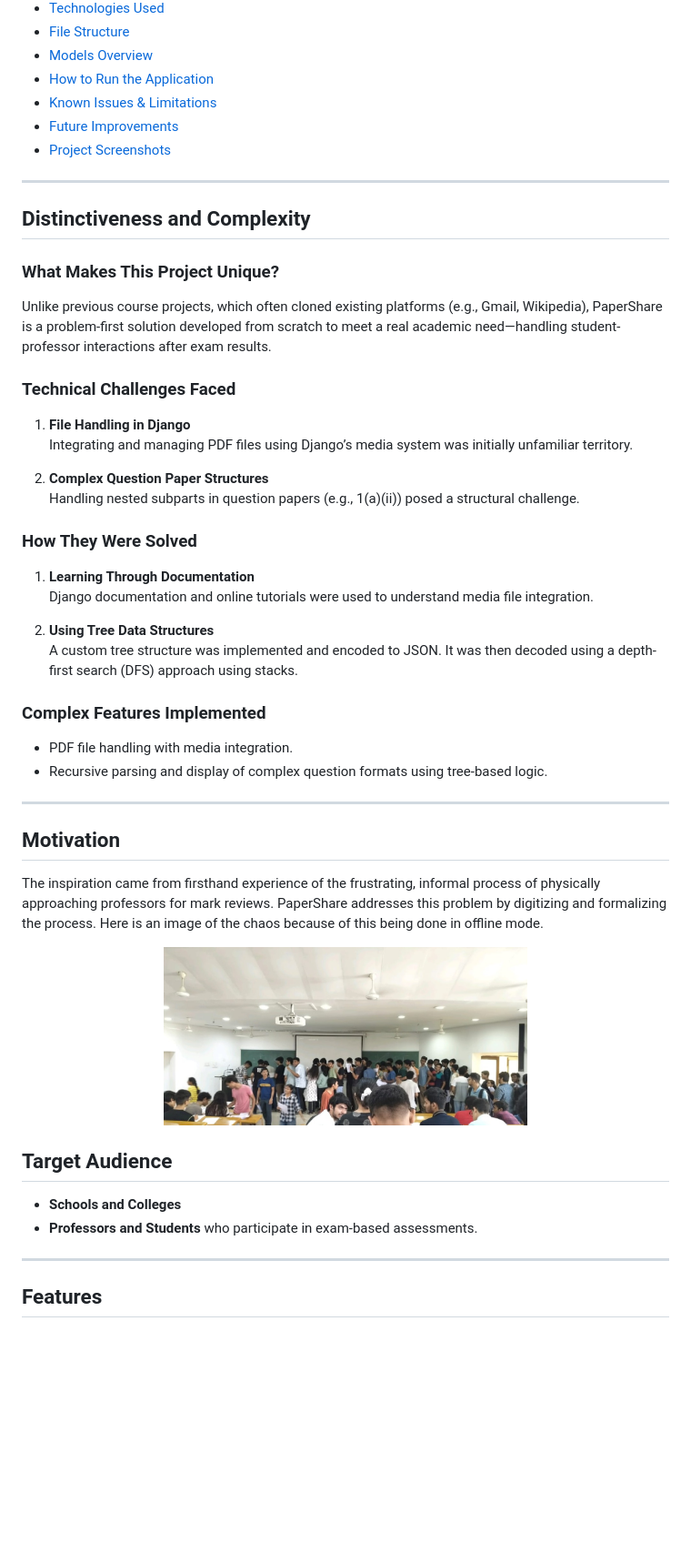
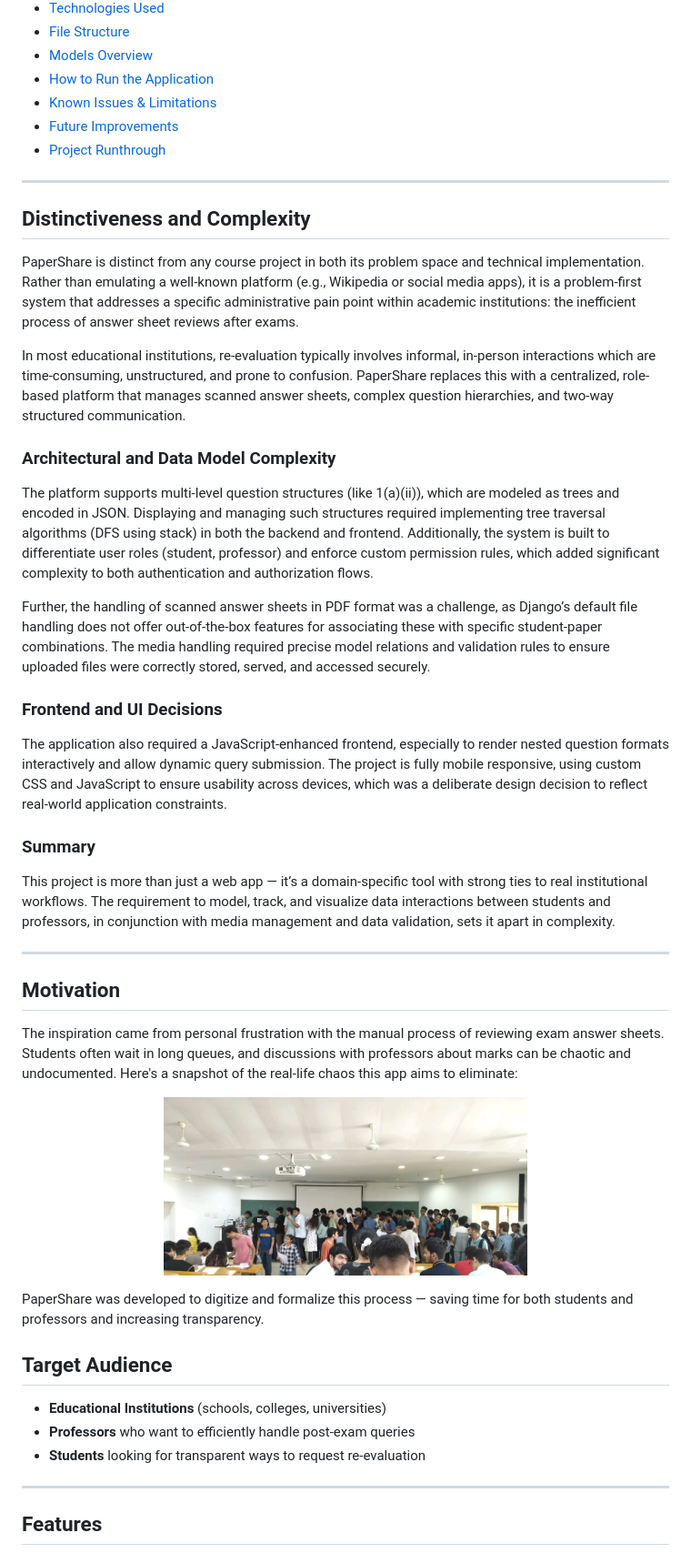
Before and after one commit to saxenatanishq/PaperShare, a Markdown page: README.md, the part around one of its changes. Shown at 91% size. GitHub-like rendering; blank space fills up the shorter version.

```diff
--- a/README.md
+++ b/README.md
@@ -16,50 +30,44 @@
 - [How to Run the Application](#how-to-run-the-application)
 - [Known Issues & Limitations](#known-issues--limitations)
 - [Future Improvements](#future-improvements)
-- [Project Screenshots](#project-screenshots)
+- [Project Runthrough](#project-runthrough)
 
 ---
 
 ## Distinctiveness and Complexity
 
-### What Makes This Project Unique?
+PaperShare is distinct from any course project in both its problem space and technical implementation. Rather than emulating a well-known platform (e.g., Wikipedia or social media apps), it is a problem-first system that addresses a specific administrative pain point within academic institutions: the inefficient process of answer sheet reviews after exams.
 
-Unlike previous course projects, which often cloned existing platforms (e.g., Gmail, Wikipedia), PaperShare is a problem-first solution developed from scratch to meet a real academic need—handling student-professor interactions after exam results.
+In most educational institutions, re-evaluation typically involves informal, in-person interactions which are time-consuming, unstructured, and prone to confusion. PaperShare replaces this with a centralized, role-based platform that manages scanned answer sheets, complex question hierarchies, and two-way structured communication.
 
-### Technical Challenges Faced
+### Architectural and Data Model Complexity
 
-1. **File Handling in Django**
-   Integrating and managing PDF files using Django’s media system was initially unfamiliar territory.
+The platform supports multi-level question structures (like 1(a)(ii)), which are modeled as trees and encoded in JSON. Displaying and managing such structures required implementing tree traversal algorithms (DFS using stack) in both the backend and frontend. Additionally, the system is built to differentiate user roles (student, professor) and enforce custom permission rules, which added significant complexity to both authentication and authorization flows.
 
-2. **Complex Question Paper Structures**
-   Handling nested subparts in question papers (e.g., 1(a)(ii)) posed a structural challenge.
+Further, the handling of scanned answer sheets in PDF format was a challenge, as Django’s default file handling does not offer out-of-the-box features for associating these with specific student-paper combinations. The media handling required precise model relations and validation rules to ensure uploaded files were correctly stored, served, and accessed securely.
 
-### How They Were Solved
+### Frontend and UI Decisions
 
-1. **Learning Through Documentation**
-   Django documentation and online tutorials were used to understand media file integration.
+The application also required a JavaScript-enhanced frontend, especially to render nested question formats interactively and allow dynamic query submission. The project is fully mobile responsive, using custom CSS and JavaScript to ensure usability across devices, which was a deliberate design decision to reflect real-world application constraints.
 
-2. **Using Tree Data Structures**
-   A custom tree structure was implemented and encoded to JSON. It was then decoded using a depth-first search (DFS) approach using stacks.
+### Summary
 
-### Complex Features Implemented
-
-- PDF file handling with media integration.
-- Recursive parsing and display of complex question formats using tree-based logic.
+This project is more than just a web app — it’s a domain-specific tool with strong ties to real institutional workflows. The requirement to model, track, and visualize data interactions between students and professors, in conjunction with media management and data validation, sets it apart in complexity.
 
 ---
 
 ## Motivation
 
-The inspiration came from firsthand experience of the frustrating, informal process of physically approaching professors for mark reviews. PaperShare addresses this problem by digitizing and formalizing the process. Here is an image of the chaos because of this being done in offline mode.
-<p align="center">
-  <img src="media/checked_papers/WhatsApp%20Image%202025-04-30%20at%2020.13.11_b2049c8a.jpg" width="400" alt="group of students waiting in queue for their turn to review their answer sheet">
-</p>
+The inspiration came from personal frustration with the manual process of reviewing exam answer sheets. Students often wait in long queues, and discussions with professors about marks can be chaotic and undocumented. Here's a snapshot of the real-life chaos this app aims to eliminate:
+
+<p align="center"> <img src="media/checked_papers/WhatsApp%20Image%202025-04-30%20at%2020.13.11_b2049c8a.jpg" width="400" alt="Students waiting in line"> </p>
+PaperShare was developed to digitize and formalize this process — saving time for both students and professors and increasing transparency.
 
 ## Target Audience
 
-- **Schools and Colleges**
-- **Professors and Students** who participate in exam-based assessments.
+- **Educational Institutions** (schools, colleges, universities)
+- **Professors** who want to efficiently handle post-exam queries
+- **Students** looking for transparent ways to request re-evaluation
 
 ---
 
```
Also changed, not shown: other parts of README.md (+25 -14 lines).
